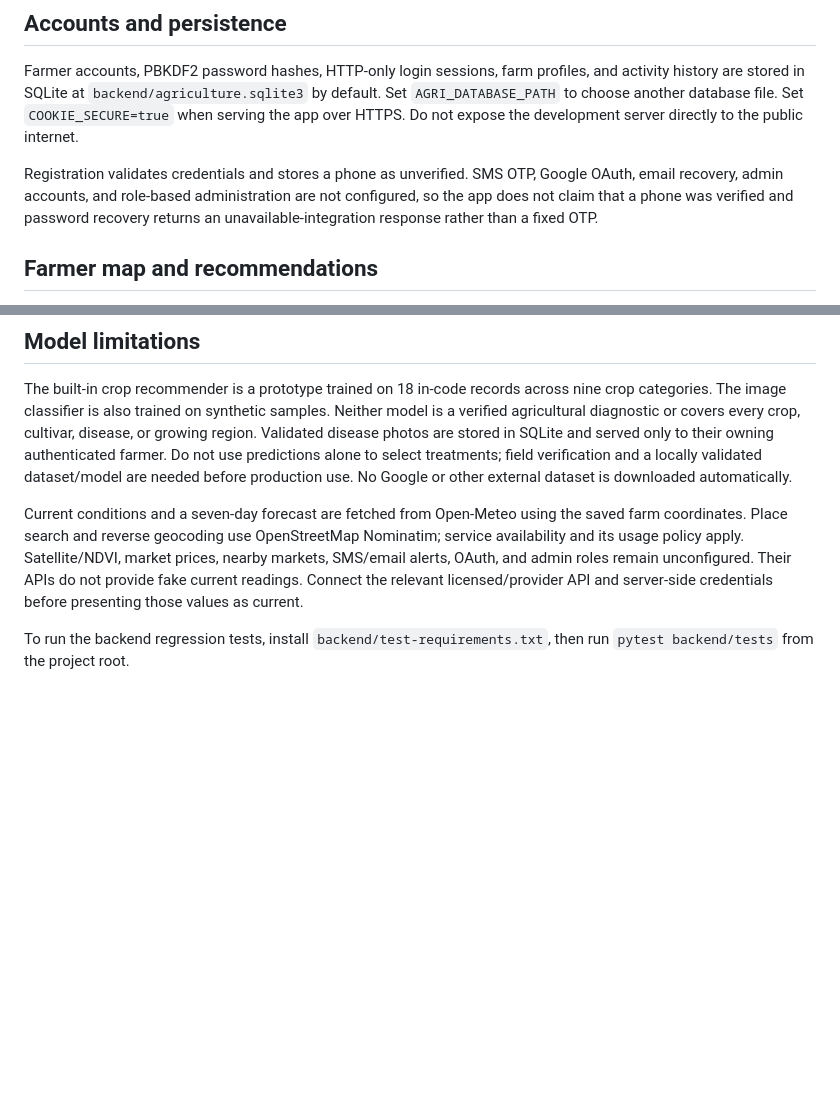
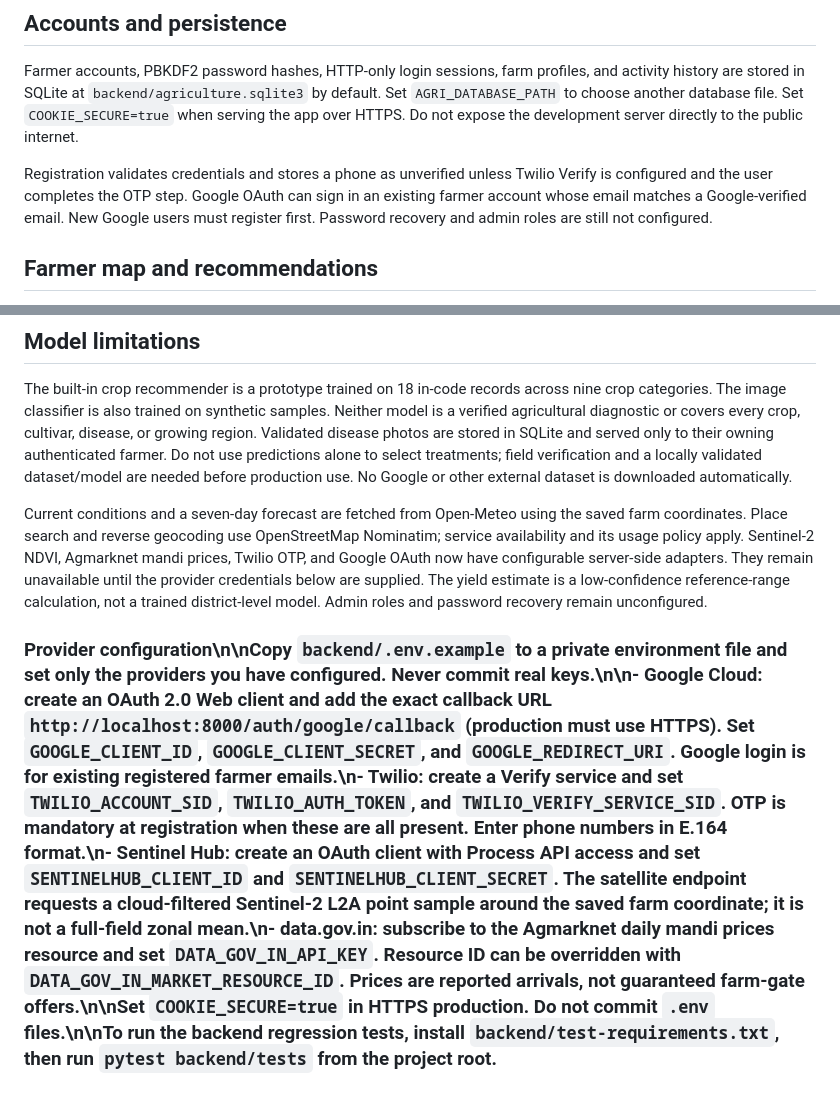
Before and after one commit to 1nt24cb035prajwal-lab/agriculturethreat, a Markdown page: README.md, 2 parts joined by grey strips. Rendered like a GitHub page; blank space fills up the shorter version.

Commit message:
Document provider setup and new agriculture service limitations

```diff
--- a/README.md
+++ b/README.md
@@ -24,7 +24,7 @@ The authenticated dashboard reads each farmer's saved farm profile and activity.
 
 Farmer accounts, PBKDF2 password hashes, HTTP-only login sessions, farm profiles, and activity history are stored in SQLite at `backend/agriculture.sqlite3` by default. Set `AGRI_DATABASE_PATH` to choose another database file. Set `COOKIE_SECURE=true` when serving the app over HTTPS. Do not expose the development server directly to the public internet.
 
-Registration validates credentials and stores a phone as unverified. SMS OTP, Google OAuth, email recovery, admin accounts, and role-based administration are not configured, so the app does not claim that a phone was verified and password recovery returns an unavailable-integration response rather than a fixed OTP.
+Registration validates credentials and stores a phone as unverified unless Twilio Verify is configured and the user completes the OTP step. Google OAuth can sign in an existing farmer account whose email matches a Google-verified email. New Google users must register first. Password recovery and admin roles are still not configured.
 
 ## Farmer map and recommendations
 
@@ -34,6 +34,6 @@ After login, enter the current crop, soil, season, farm area, weather estimates,
 
 The built-in crop recommender is a prototype trained on 18 in-code records across nine crop categories. The image classifier is also trained on synthetic samples. Neither model is a verified agricultural diagnostic or covers every crop, cultivar, disease, or growing region. Validated disease photos are stored in SQLite and served only to their owning authenticated farmer. Do not use predictions alone to select treatments; field verification and a locally validated dataset/model are needed before production use. No Google or other external dataset is downloaded automatically.
 
-Current conditions and a seven-day forecast are fetched from Open-Meteo using the saved farm coordinates. Place search and reverse geocoding use OpenStreetMap Nominatim; service availability and its usage policy apply. Satellite/NDVI, market prices, nearby markets, SMS/email alerts, OAuth, and admin roles remain unconfigured. Their APIs do not provide fake current readings. Connect the relevant licensed/provider API and server-side credentials before presenting those values as current.
+Current conditions and a seven-day forecast are fetched from Open-Meteo using the saved farm coordinates. Place search and reverse geocoding use OpenStreetMap Nominatim; service availability and its usage policy apply. Sentinel-2 NDVI, Agmarknet mandi prices, Twilio OTP, and Google OAuth now have configurable server-side adapters. They remain unavailable until the provider credentials below are supplied. The yield estimate is a low-confidence reference-range calculation, not a trained district-level model. Admin roles and password recovery remain unconfigured.
 
-To run the backend regression tests, install `backend/test-requirements.txt`, then run `pytest backend/tests` from the project root.
+### Provider configuration\n\nCopy `backend/.env.example` to a private environment file and set only the providers you have configured. Never commit real keys.\n\n- Google Cloud: create an OAuth 2.0 Web client and add the exact callback URL `http://localhost:8000/auth/google/callback` (production must use HTTPS). Set `GOOGLE_CLIENT_ID`, `GOOGLE_CLIENT_SECRET`, and `GOOGLE_REDIRECT_URI`. Google login is for existing registered farmer emails.\n- Twilio: create a Verify service and set `TWILIO_ACCOUNT_SID`, `TWILIO_AUTH_TOKEN`, and `TWILIO_VERIFY_SERVICE_SID`. OTP is mandatory at registration when these are all present. Enter phone numbers in E.164 format.\n- Sentinel Hub: create an OAuth client with Process API access and set `SENTINELHUB_CLIENT_ID` and `SENTINELHUB_CLIENT_SECRET`. The satellite endpoint requests a cloud-filtered Sentinel-2 L2A point sample around the saved farm coordinate; it is not a full-field zonal mean.\n- data.gov.in: subscribe to the Agmarknet daily mandi prices resource and set `DATA_GOV_IN_API_KEY`. Resource ID can be overridden with `DATA_GOV_IN_MARKET_RESOURCE_ID`. Prices are reported arrivals, not guaranteed farm-gate offers.\n\nSet `COOKIE_SECURE=true` in HTTPS production. Do not commit `.env` files.\n\nTo run the backend regression tests, install `backend/test-requirements.txt`, then run `pytest backend/tests` from the project root.
```
